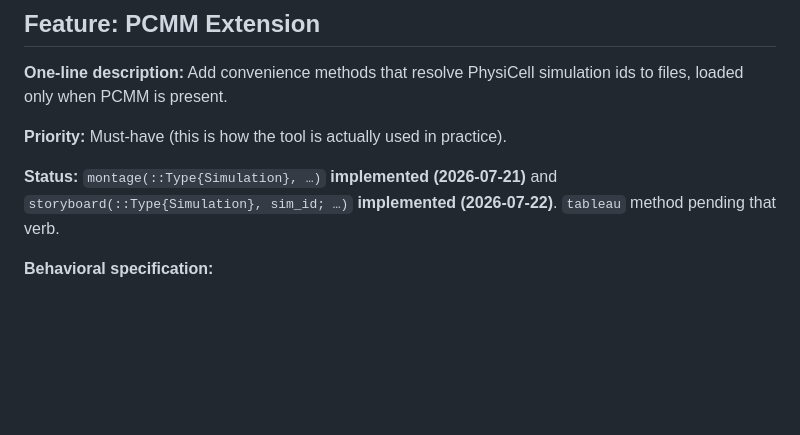
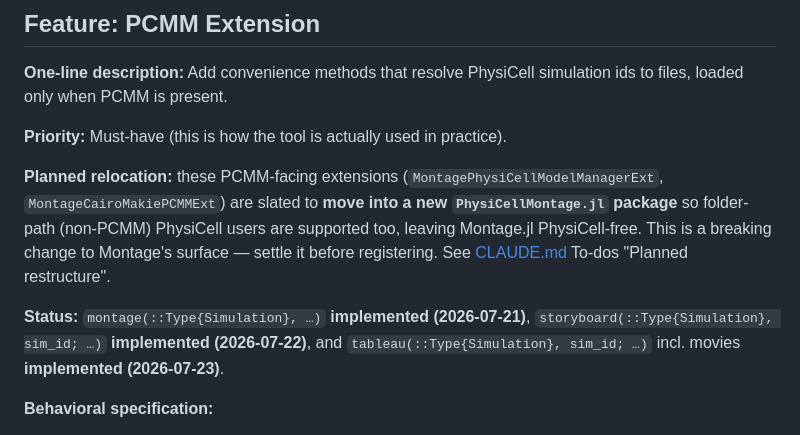
Before and after one commit to drbergman-lab/Montage.jl, a Markdown page: PRD.md, the part around the change. Drawn GitHub-style; blank space fills up the shorter version.

```diff
--- a/PRD.md
+++ b/PRD.md
@@ -134,7 +134,9 @@
 
 **Priority:** Must-have (this is how the tool is actually used in practice).
 
-**Status:** `montage(::Type{Simulation}, …)` **implemented (2026-07-21)** and `storyboard(::Type{Simulation}, sim_id; …)` **implemented (2026-07-22)**. `tableau` method pending that verb.
+**Planned relocation:** these PCMM-facing extensions (`MontagePhysiCellModelManagerExt`, `MontageCairoMakiePCMMExt`) are slated to **move into a new `PhysiCellMontage.jl` package** so folder-path (non-PCMM) PhysiCell users are supported too, leaving Montage.jl PhysiCell-free. This is a breaking change to Montage's surface — settle it before registering. See [CLAUDE.md](CLAUDE.md) To-dos "Planned restructure".
+
+**Status:** `montage(::Type{Simulation}, …)` **implemented (2026-07-21)**, `storyboard(::Type{Simulation}, sim_id; …)` **implemented (2026-07-22)**, and `tableau(::Type{Simulation}, sim_id; …)` incl. movies **implemented (2026-07-23)**.
 
 **Behavioral specification:**
 - Ships as `ext/MontagePhysiCellModelManagerExt.jl`, wired via `[weakdeps]` + `[extensions]` in `Project.toml`. Triggered by **PhysiCellModelManager** (the added knowledge is the PhysiCell output-file convention), though `Simulation`/`simulationIDs`/`trialFolder`/`dataDir` are ModelManager's, re-exported by PCMM.
```
Also changed, not shown: CLAUDE.md (+10 -0 lines).
